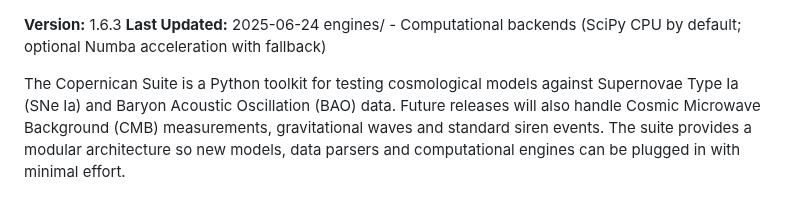
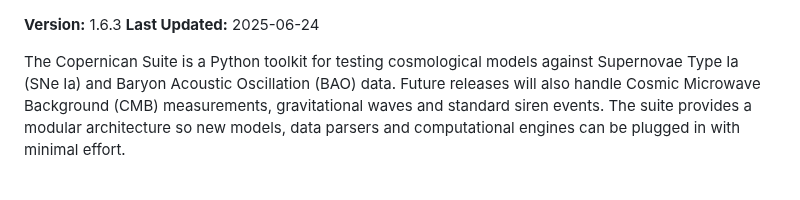
Before and after one commit to apostolovbg/copernican, a Markdown page: README.md, the part around the change. GitHub-like rendering.

```diff
--- a/README.md
+++ b/README.md
@@ -1,6 +1,5 @@
 **Version:** 1.6.3
 **Last Updated:** 2025-06-24
-engines/          - Computational backends (SciPy CPU by default; optional Numba acceleration with fallback)
 
 The Copernican Suite is a Python toolkit for testing cosmological models against
 Supernovae Type Ia (SNe Ia) and Baryon Acoustic Oscillation (BAO) data. Future
```
